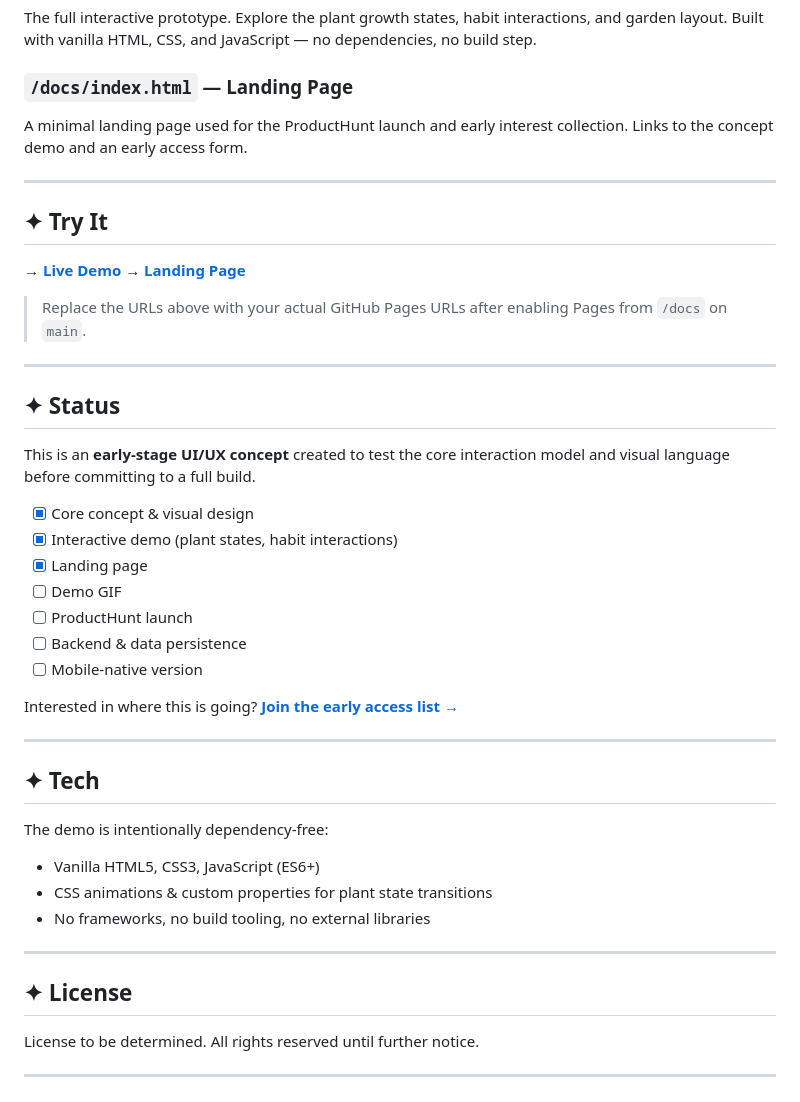
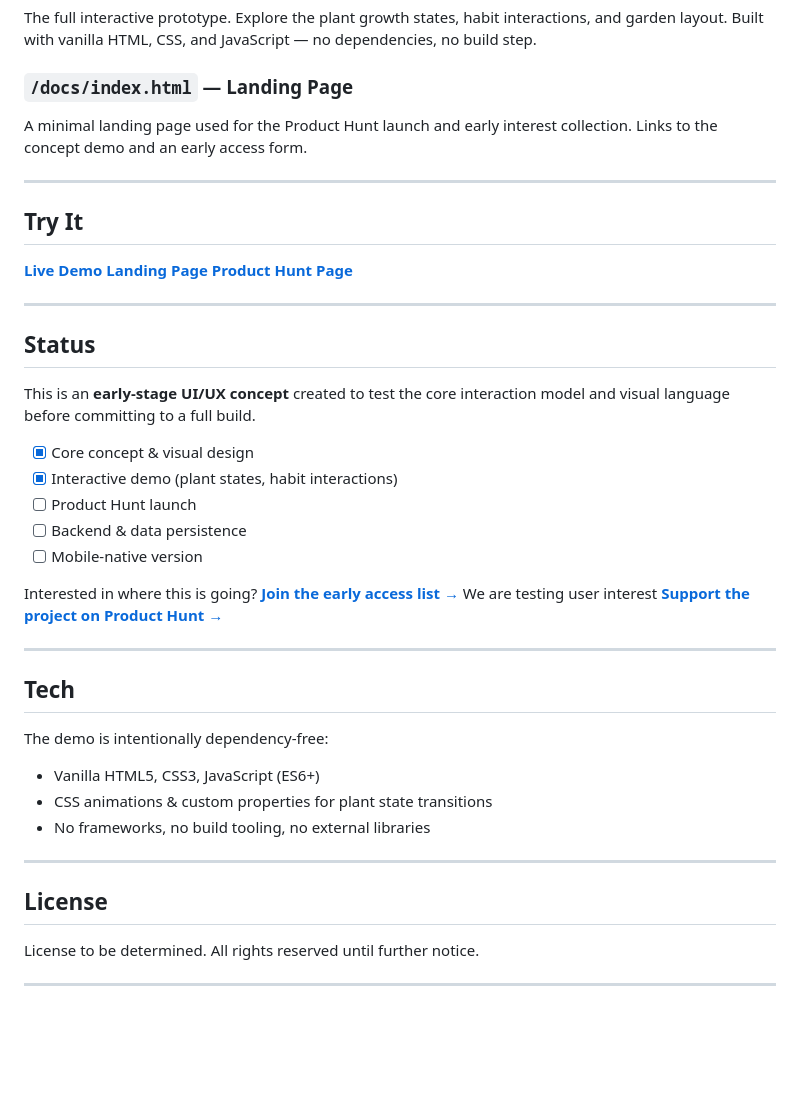
Before and after one commit to dormannilya/habit-garden-concept, a Markdown page: README.md, the part around one of its changes. GitHub-like rendering; blank space fills up the shorter version.

Commit message:
Refactor README sections and enhance clarity
Updated section headings and improved language clarity in README.

```diff
--- a/README.md
+++ b/README.md
@@ -46,36 +46,34 @@ This approach shifts the emotional framing from *punishment for missing* to *car
 The full interactive prototype. Explore the plant growth states, habit interactions, and garden layout. Built with vanilla HTML, CSS, and JavaScript — no dependencies, no build step.
 
 ### `/docs/index.html` — Landing Page
-A minimal landing page used for the ProductHunt launch and early interest collection. Links to the concept demo and an early access form.
+A minimal landing page used for the Product Hunt launch and early interest collection. Links to the concept demo and an early access form.
 
 ---
 
-## ✦ Try It
+## Try It
 
-**→ [Live Demo](https://your-username.github.io/habit-garden/)**
-**→ [Landing Page](https://your-username.github.io/habit-garden/docs/)**
-
-> Replace the URLs above with your actual GitHub Pages URLs after enabling Pages from `/docs` on `main`.
+**[Live Demo]()**
+**[Landing Page]()**
+**[Product Hunt Page]()**
 
 ---
 
-## ✦ Status
+## Status
 
 This is an **early-stage UI/UX concept** created to test the core interaction model and visual language before committing to a full build.
 
 - [x] Core concept & visual design
 - [x] Interactive demo (plant states, habit interactions)
-- [x] Landing page
-- [ ] Demo GIF
-- [ ] ProductHunt launch
+- [ ] Product Hunt launch
 - [ ] Backend & data persistence
 - [ ] Mobile-native version
 
-Interested in where this is going? **[Join the early access list →](https://your-google-form-url)**
+Interested in where this is going? **[Join the early access list →]()**
+We are testing user interest **[Support the project on Product Hunt →]()**
 
 ---
 
-## ✦ Tech
+## Tech
 
 The demo is intentionally dependency-free:
 
@@ -85,7 +83,7 @@ The demo is intentionally dependency-free:
 
 ---
 
-## ✦ License
+## License
 
 License to be determined. All rights reserved until further notice.
 
```
Also changed, not shown: other parts of README.md (+3 -3 lines).
